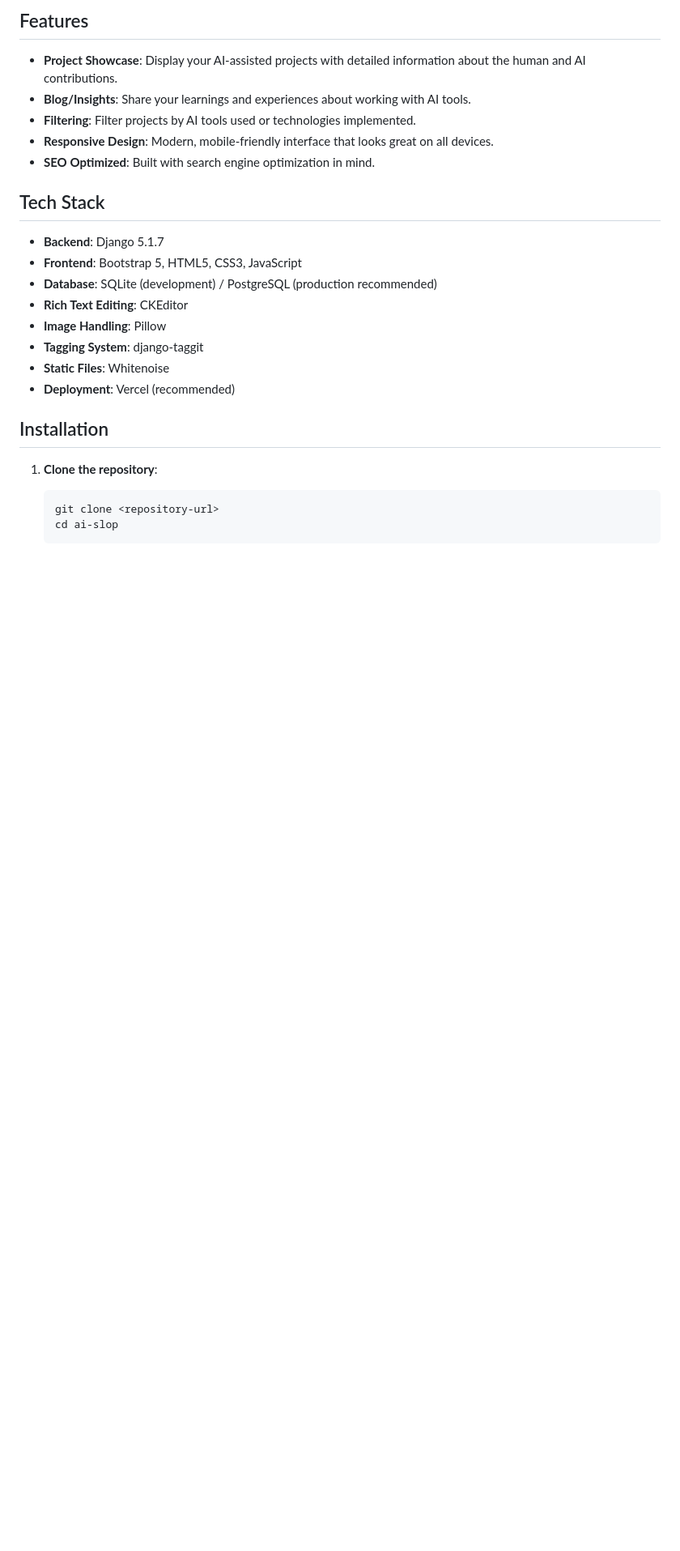
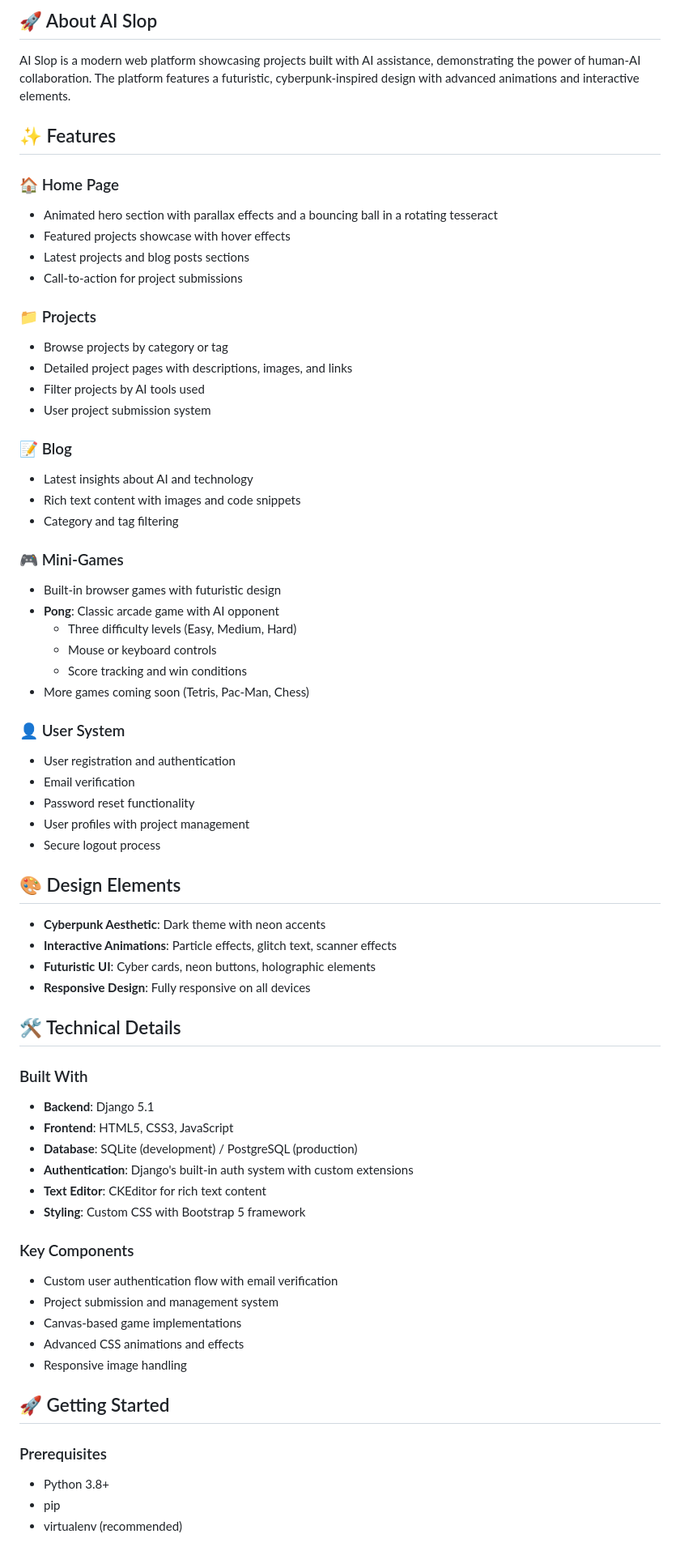
Before and after one commit to redcartel243/AI-Slop, a Markdown page: README.md, the part around the change printed below. Shown: that part at 81% size. Drawn GitHub-style; blank space fills up the shorter version.

Commit message:
Update README with comprehensive project overview and design details

````diff
--- a/README.md
+++ b/README.md
@@ -4,26 +4,70 @@ AI Slop is a Django-based website designed to showcase projects built with AI as
 
-## Features
+## 🚀 About AI Slop
 
-- **Project Showcase**: Display your AI-assisted projects with detailed information about the human and AI contributions.
-- **Blog/Insights**: Share your learnings and experiences about working with AI tools.
-- **Filtering**: Filter projects by AI tools used or technologies implemented.
-- **Responsive Design**: Modern, mobile-friendly interface that looks great on all devices.
-- **SEO Optimized**: Built with search engine optimization in mind.
+AI Slop is a modern web platform showcasing projects built with AI assistance, demonstrating the power of human-AI collaboration. The platform features a futuristic, cyberpunk-inspired design with advanced animations and interactive elements.
 
-## Tech Stack
+## ✨ Features
 
-- **Backend**: Django 5.1.7
-- **Frontend**: Bootstrap 5, HTML5, CSS3, JavaScript
-- **Database**: SQLite (development) / PostgreSQL (production recommended)
-- **Rich Text Editing**: CKEditor
-- **Image Handling**: Pillow
-- **Tagging System**: django-taggit
-- **Static Files**: Whitenoise
-- **Deployment**: Vercel (recommended)
+### 🏠 Home Page
+- Animated hero section with parallax effects and a bouncing ball in a rotating tesseract
+- Featured projects showcase with hover effects
+- Latest projects and blog posts sections
+- Call-to-action for project submissions
 
-## Installation
+### 📁 Projects
+- Browse projects by category or tag
+- Detailed project pages with descriptions, images, and links
+- Filter projects by AI tools used
+- User project submission system
 
-1. **Clone the repository**:
-   ```
-   git clone <repository-url>
-   cd ai-slop
+### 📝 Blog
+- Latest insights about AI and technology
+- Rich text content with images and code snippets
+- Category and tag filtering
+
+### 🎮 Mini-Games
+- Built-in browser games with futuristic design
+- **Pong**: Classic arcade game with AI opponent
+  - Three difficulty levels (Easy, Medium, Hard)
+  - Mouse or keyboard controls
+  - Score tracking and win conditions
+- More games coming soon (Tetris, Pac-Man, Chess)
+
+### 👤 User System
+- User registration and authentication
+- Email verification
+- Password reset functionality
+- User profiles with project management
+- Secure logout process
+
+## 🎨 Design Elements
+
+- **Cyberpunk Aesthetic**: Dark theme with neon accents
+- **Interactive Animations**: Particle effects, glitch text, scanner effects
+- **Futuristic UI**: Cyber cards, neon buttons, holographic elements
+- **Responsive Design**: Fully responsive on all devices
+
+## 🛠️ Technical Details
+
+### Built With
+- **Backend**: Django 5.1
+- **Frontend**: HTML5, CSS3, JavaScript
+- **Database**: SQLite (development) / PostgreSQL (production)
+- **Authentication**: Django's built-in auth system with custom extensions
+- **Text Editor**: CKEditor for rich text content
+- **Styling**: Custom CSS with Bootstrap 5 framework
+
+### Key Components
+- Custom user authentication flow with email verification
+- Project submission and management system
+- Canvas-based game implementations
+- Advanced CSS animations and effects
+- Responsive image handling
+
+## 🚀 Getting Started
+
+### Prerequisites
+- Python 3.8+
+- pip
+- virtualenv (recommended)
+
````
Also changed, not shown: other parts of README.md (+29 -100 lines).
